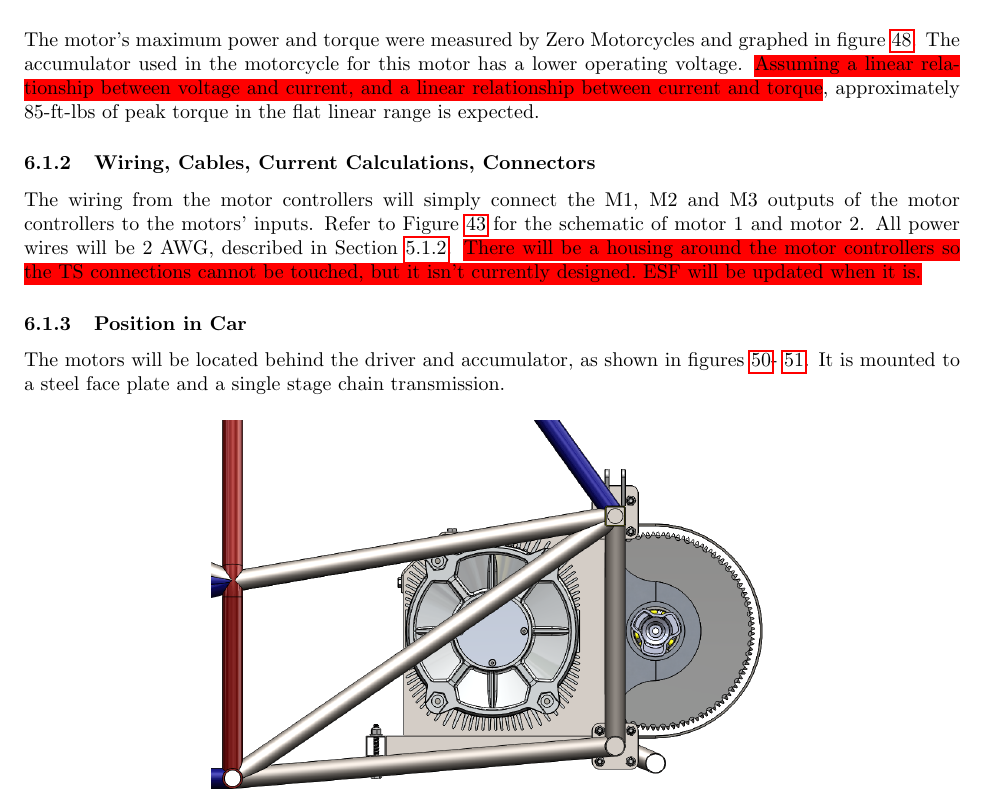
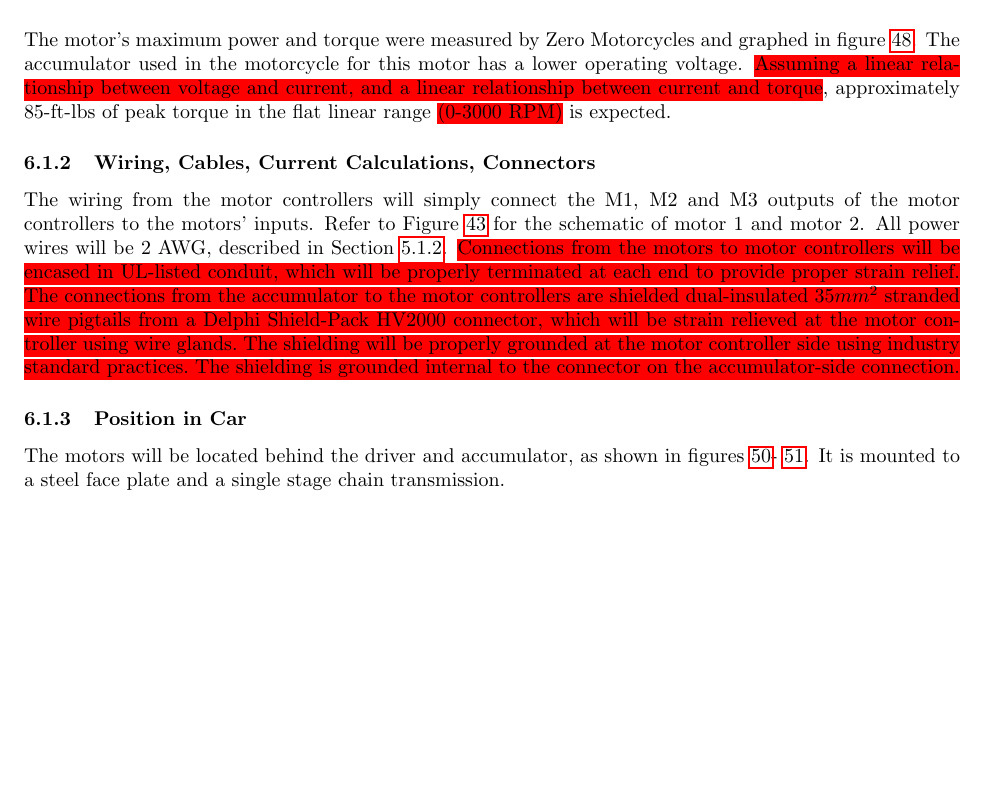
Before and after one commit to OlinREVO/ESF_FSAE, a LaTeX document (formula_sae_esf.tex): part of page 52 of 78 before the commit and part of page 52 of 79 after it, cut so that both start at the same text, the shorter picture padded with empty space. Compiled offline with pdfLaTeX.

Commit message:
Added strain relieving, torque numbers are questionable

```diff
--- a/formula_sae_esf.tex
+++ b/formula_sae_esf.tex
@@ -1416,14 +1416,14 @@ A Hall effect current sensor, wired before the current splits to the motor contr
                 \label{motorplot}
             \end{figure}
 
-            The motor's maximum power and torque were measured by Zero Motorcycles and graphed in figure \ref{motorplot}. The accumulator used in the motorcycle for this motor has a lower operating voltage. \hlr{Assuming a linear relationship between voltage and current, and a linear relationship between current and torque}, approximately 85-ft-lbs of peak torque in the flat linear range is expected.
+            The motor's maximum power and torque were measured by Zero Motorcycles and graphed in figure \ref{motorplot}. The accumulator used in the motorcycle for this motor has a lower operating voltage. \hlr{Assuming a linear relationship between voltage and current, and a linear relationship between current and torque}, approximately 85-ft-lbs of peak torque in the flat linear range \hlr{(0-3000 RPM)} is expected.
 
         \subsubsection{Wiring, Cables, Current Calculations, Connectors} \label{motorswiring}
 
             %wiring, schematics, calcs for currents and voltages and show data regarding the cables and connectors
 
             The wiring from the motor controllers will simply connect the M1, M2 and M3 outputs of the motor controllers to the motors' inputs. Refer to Figure \ref{mcschem} for the schematic of motor 1 and motor 2. All power wires will be 2 AWG, described in Section \ref{mcwire}.
-            \hlr{There will be a housing around the motor controllers so the TS connections cannot be touched, but it isn't currently designed. ESF will be updated when it is.}
+            \hlr{Connections from the motors to motor controllers will be encased in UL-listed conduit, which will be properly terminated at each end to provide proper strain relief. The connections from the accumulator to the motor controllers are shielded dual-insulated $35mm^{2}$ stranded wire pigtails from a Delphi Shield-Pack HV2000 connector, which will be strain relieved at the motor controller using wire glands. The shielding will be properly grounded at the motor controller side using industry standard practices. The shielding is grounded internal to the connector on the accumulator-side connection.}
 
         \subsubsection{Position in Car}
 
```
